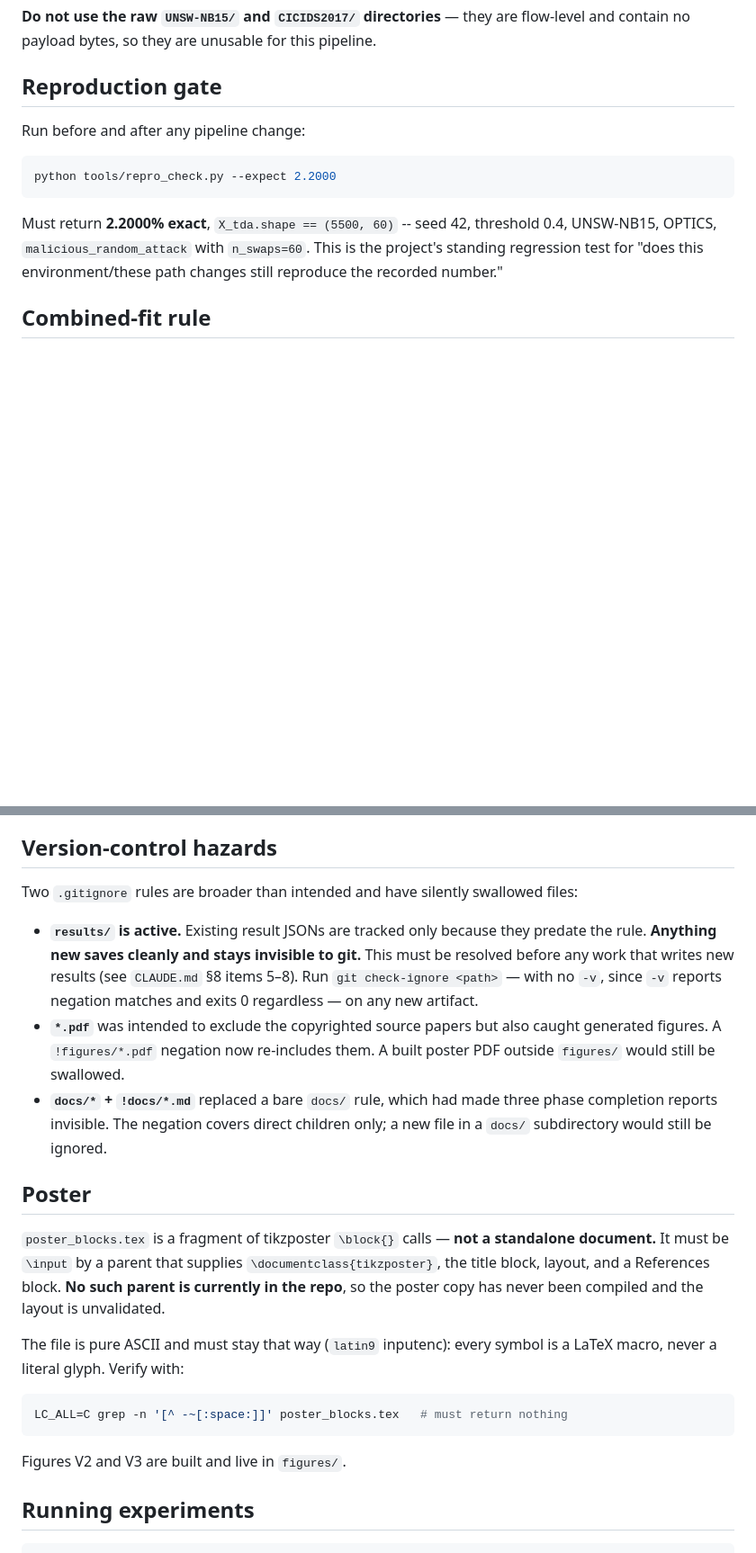
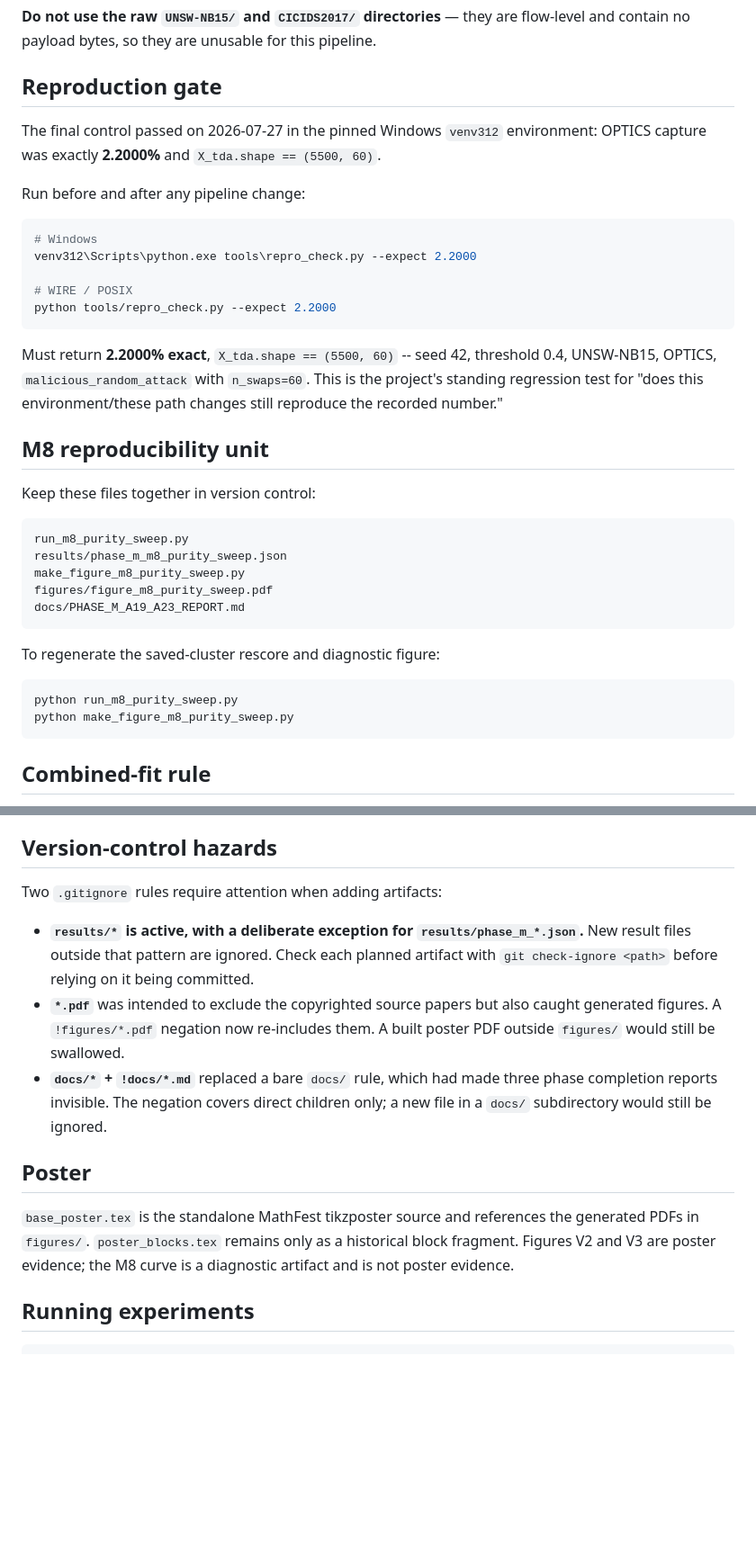
Before and after one commit to cdaneb/tda_data_poisoning_prevention, a Markdown page: README.md, 2 parts joined by grey strips. Shown at 90% size. GitHub-like rendering; blank space fills up the shorter version.

````diff
--- a/README.md
+++ b/README.md
@@ -162,15 +178,42 @@ payload bytes, so they are unusable for this pipeline.
 
 ## Reproduction gate
 
+The final control passed on 2026-07-27 in the pinned Windows `venv312`
+environment: OPTICS capture was exactly **2.2000%** and
+`X_tda.shape == (5500, 60)`.
+
 Run before and after any pipeline change:
 
 ```bash
+# Windows
+venv312\Scripts\python.exe tools\repro_check.py --expect 2.2000
+
+# WIRE / POSIX
 python tools/repro_check.py --expect 2.2000
 ```
 
 Must return **2.2000% exact**, `X_tda.shape == (5500, 60)` -- seed 42, threshold 0.4, UNSW-NB15,
 OPTICS, `malicious_random_attack` with `n_swaps=60`. This is the project's standing regression test
 for "does this environment/these path changes still reproduce the recorded number."
+
+## M8 reproducibility unit
+
+Keep these files together in version control:
+
+```text
+run_m8_purity_sweep.py
+results/phase_m_m8_purity_sweep.json
+make_figure_m8_purity_sweep.py
+figures/figure_m8_purity_sweep.pdf
+docs/PHASE_M_A19_A23_REPORT.md
+```
+
+To regenerate the saved-cluster rescore and diagnostic figure:
+
+```bash
+python run_m8_purity_sweep.py
+python make_figure_m8_purity_sweep.py
+```
 
 ## Combined-fit rule
 
@@ -186,12 +229,11 @@ That protection would not survive normalized floats or any non-saturating encodi
 
 ## Version-control hazards
 
-Two `.gitignore` rules are broader than intended and have silently swallowed files:
+Two `.gitignore` rules require attention when adding artifacts:
 
-- **`results/` is active.** Existing result JSONs are tracked only because they predate the rule.
-  **Anything new saves cleanly and stays invisible to git.** This must be resolved before any work
-  that writes new results (see `CLAUDE.md` §8 items 5–8). Run `git check-ignore <path>` — with no
-  `-v`, since `-v` reports negation matches and exits 0 regardless — on any new artifact.
+- **`results/*` is active, with a deliberate exception for `results/phase_m_*.json`.** New result
+  files outside that pattern are ignored. Check each planned artifact with
+  `git check-ignore <path>` before relying on it being committed.
 - **`*.pdf`** was intended to exclude the copyrighted source papers but also caught generated
   figures. A `!figures/*.pdf` negation now re-includes them. A built poster PDF outside `figures/`
   would still be swallowed.
@@ -201,19 +243,10 @@ Two `.gitignore` rules are broader than intended and have silently swallowed fil
 
 ## Poster
 
-`poster_blocks.tex` is a fragment of tikzposter `\block{}` calls — **not a standalone document.** It
-must be `\input` by a parent that supplies `\documentclass{tikzposter}`, the title block, layout, and
-a References block. **No such parent is currently in the repo**, so the poster copy has never been
-compiled and the layout is unvalidated.
-
-The file is pure ASCII and must stay that way (`latin9` inputenc): every symbol is a LaTeX macro,
-never a literal glyph. Verify with:
-
-```bash
-LC_ALL=C grep -n '[^ -~[:space:]]' poster_blocks.tex   # must return nothing
-```
-
-Figures V2 and V3 are built and live in `figures/`.
+`base_poster.tex` is the standalone MathFest tikzposter source and references
+the generated PDFs in `figures/`. `poster_blocks.tex` remains only as a
+historical block fragment. Figures V2 and V3 are poster evidence; the M8 curve
+is a diagnostic artifact and is not poster evidence.
 
 ## Running experiments
 
````
Also changed, not shown: other parts of README.md (+25 -5 lines).
